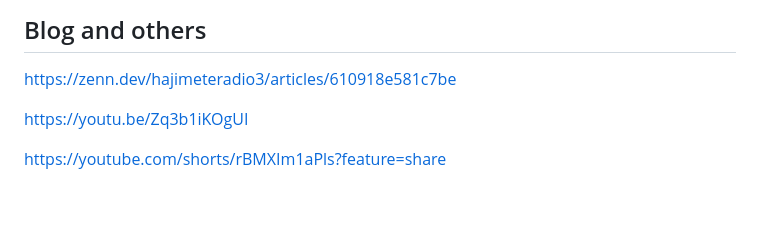
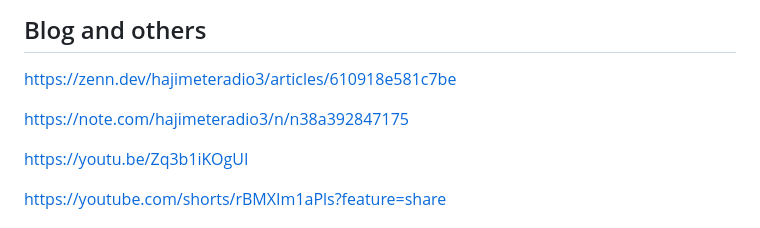
Before and after one commit to Analyst-MM-2749261/riverbed-fluid-3d-simulator, a Markdown page: README.md, the part around the change. GitHub-like rendering; blank space fills up the shorter version.

```diff
--- a/README.md
+++ b/README.md
@@ -13,6 +13,8 @@ https://analyst-mm-2749261.github.io/riverbed-fluid-3d-simulator/
 ## Blog and others
 
 https://zenn.dev/hajimeteradio3/articles/610918e581c7be
+
+https://note.com/hajimeteradio3/n/n38a392847175
 
 https://youtu.be/Zq3b1iKOgUI
 
```
